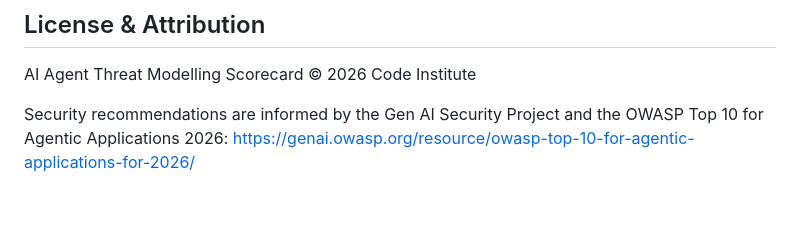
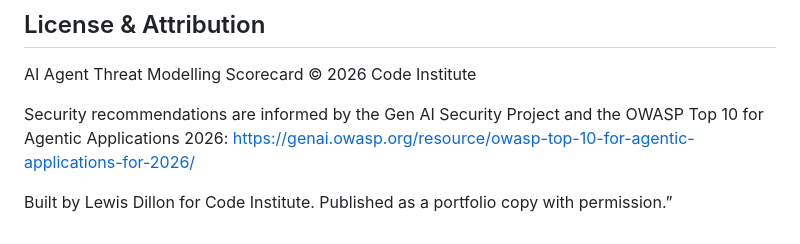
Before and after one commit to LewisMDillon/ai-agent-threat-scorecard, a Markdown page: README.md, the part around one of its changes. GitHub-like rendering; blank space fills up the shorter version.

Commit message:
Update README: live link, attribution, export and load features

```diff
--- a/README.md
+++ b/README.md
@@ -77,3 +77,5 @@ For detailed descriptions on the scoring justifications please see the doc [HERE
 AI Agent Threat Modelling Scorecard © 2026 Code Institute
 
 Security recommendations are informed by the Gen AI Security Project and the OWASP Top 10 for Agentic Applications 2026: https://genai.owasp.org/resource/owasp-top-10-for-agentic-applications-for-2026/
+
+Built by Lewis Dillon for Code Institute. Published as a portfolio copy with permission.”
```
Also changed, not shown: other parts of README.md (+1 -1 lines).
